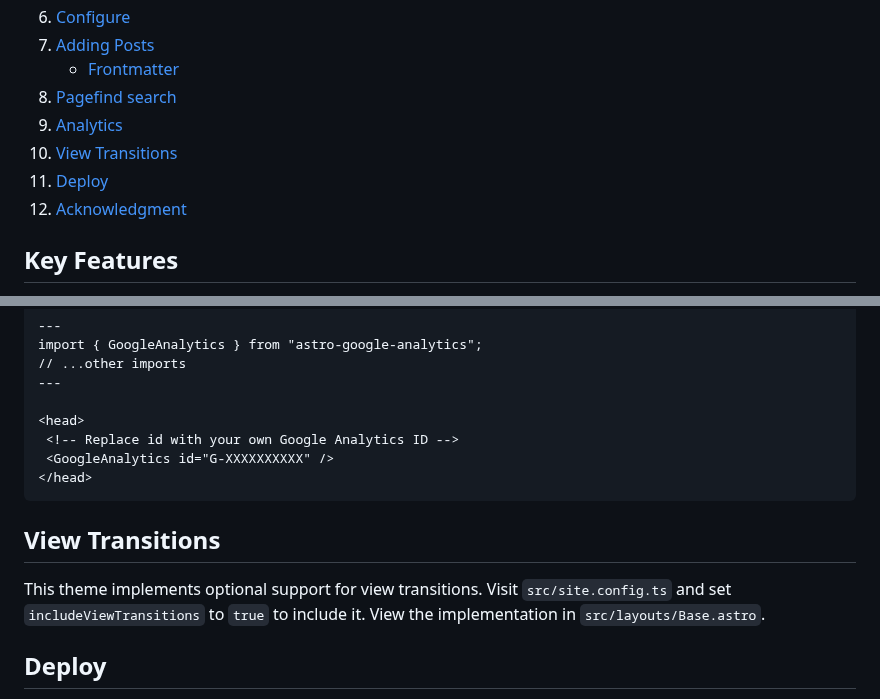
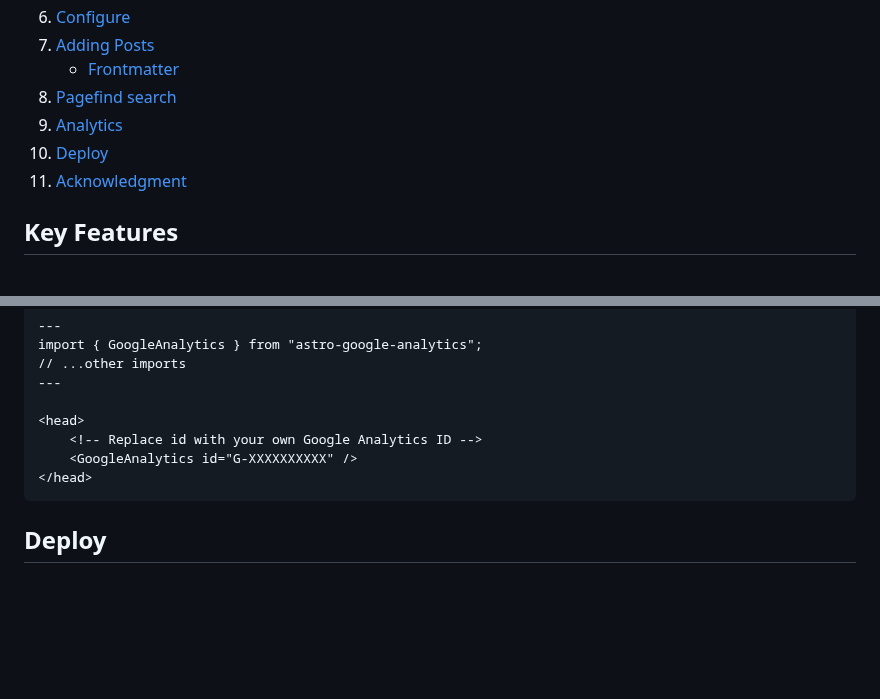
Before and after one commit to chrismwilliams/astro-theme-cactus, a Markdown page: README.md, 2 parts joined by grey strips. Rendered like a GitHub page; blank space fills up the shorter version.

Commit message:
rm view transitions

````diff
--- a/README.md
+++ b/README.md
@@ -19,9 +19,8 @@ Astro Cactus is a simple opinionated starter built with the Astro framework. Use
    - [Frontmatter](#frontmatter)
 8. [Pagefind search](#pagefind-search)
 9. [Analytics](#analytics)
-10. [View Transitions](#view-transitions)
-11. [Deploy](#deploy)
-12. [Acknowledgment](#acknowledgment)
+10. [Deploy](#deploy)
+11. [Acknowledgment](#acknowledgment)
 
 ## Key Features
 
@@ -151,14 +150,10 @@ import { GoogleAnalytics } from "astro-google-analytics";
 ---
 
 <head>
- <!-- Replace id with your own Google Analytics ID -->
- <GoogleAnalytics id="G-XXXXXXXXXX" />
+	<!-- Replace id with your own Google Analytics ID -->
+	<GoogleAnalytics id="G-XXXXXXXXXX" />
 </head>
 ```
-
-## View Transitions
-
-This theme implements optional support for view transitions. Visit `src/site.config.ts` and set `includeViewTransitions` to `true` to include it. View the implementation in `src/layouts/Base.astro`.
 
 ## Deploy
 
````
